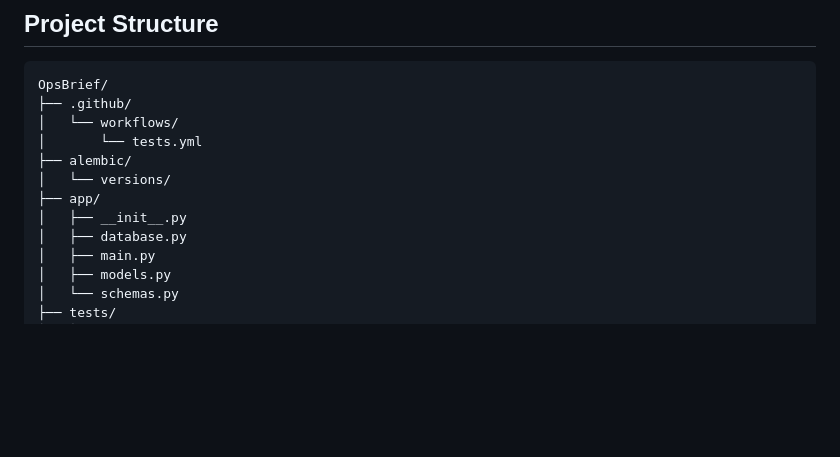
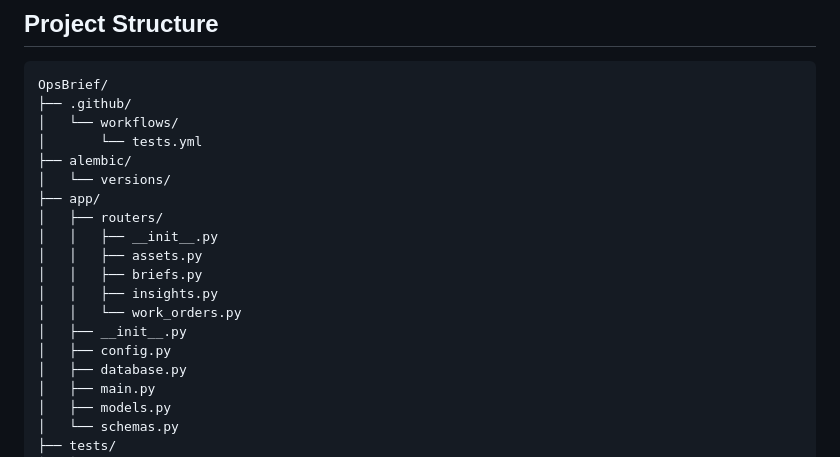
Before and after one commit to mhmd0x/OpsBrief, a Markdown page: README.md, the part around the change. Rendered like a GitHub page; blank space fills up the shorter version.

Commit message:
docs: document router architecture

```diff
--- a/README.md
+++ b/README.md
@@ -205,7 +205,14 @@ OpsBrief/
 ├── alembic/
 │   └── versions/
 ├── app/
+│   ├── routers/
+│   │   ├── __init__.py
+│   │   ├── assets.py
+│   │   ├── briefs.py
+│   │   ├── insights.py
+│   │   └── work_orders.py
 │   ├── __init__.py
+│   ├── config.py
 │   ├── database.py
 │   ├── main.py
 │   ├── models.py
```
